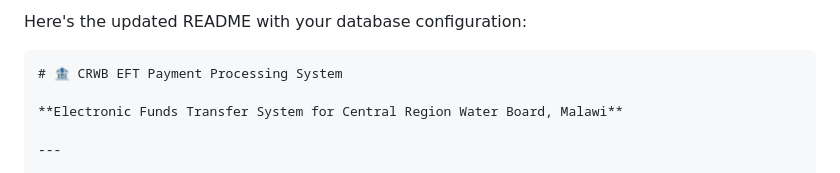
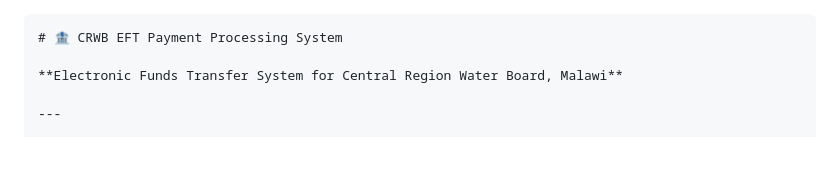
Before and after one commit to wonderrful003/crwb-eft-system-PY-3.14, a Markdown page: README.MD, the part around the change. GitHub-like rendering.

````diff
--- a/README.MD
+++ b/README.MD
@@ -1,4 +1,3 @@
-Here's the updated README with your database configuration:
 
 ```markdown
 # 🏦 CRWB EFT Payment Processing System
````
